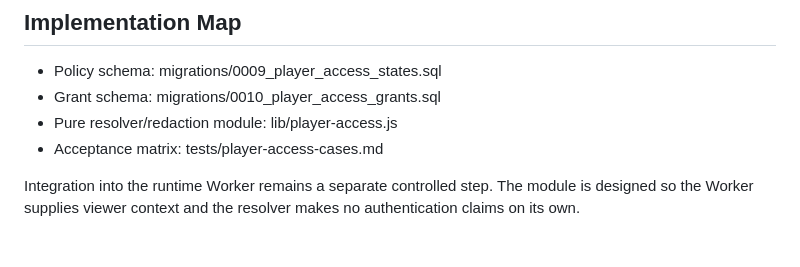
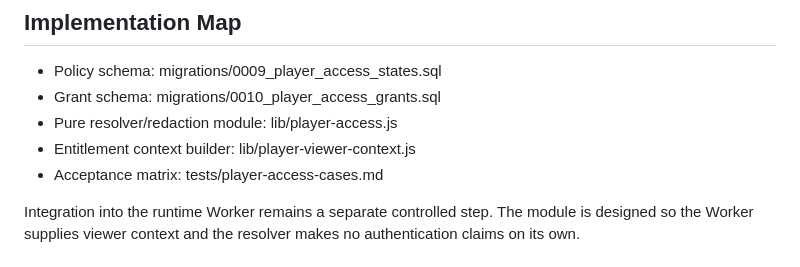
Before and after one commit to AWE-Holdings-ORG/AWE-Web, a Markdown page: SCRYPTUREZ/CROWN/SCRYPT-CROWN-002-PLAYER-ACCESS-RESOLVER.md, the part around the change. GitHub-like rendering.

Commit message:
docs: map unified entitlement context builder

```diff
--- a/SCRYPTUREZ/CROWN/SCRYPT-CROWN-002-PLAYER-ACCESS-RESOLVER.md
+++ b/SCRYPTUREZ/CROWN/SCRYPT-CROWN-002-PLAYER-ACCESS-RESOLVER.md
@@ -84,6 +84,7 @@ Unknown access state, malformed policy, missing required House/unlock identifier
 - Policy schema: migrations/0009_player_access_states.sql
 - Grant schema: migrations/0010_player_access_grants.sql
 - Pure resolver/redaction module: lib/player-access.js
+- Entitlement context builder: lib/player-viewer-context.js
 - Acceptance matrix: tests/player-access-cases.md
 
 Integration into the runtime Worker remains a separate controlled step. The module is designed so the Worker supplies viewer context and the resolver makes no authentication claims on its own.
```
